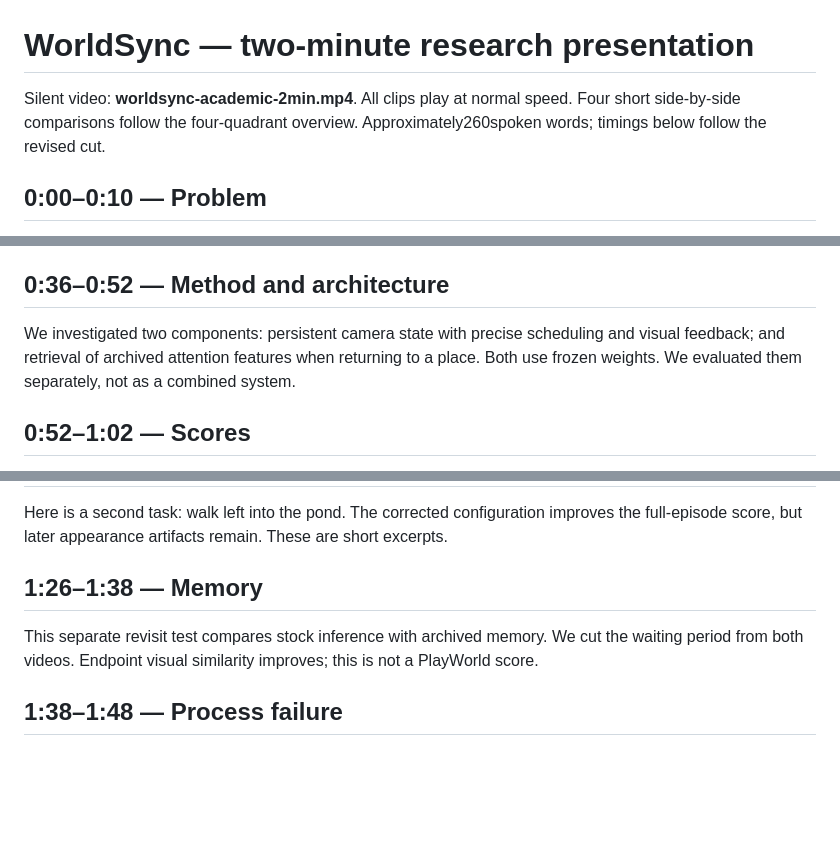
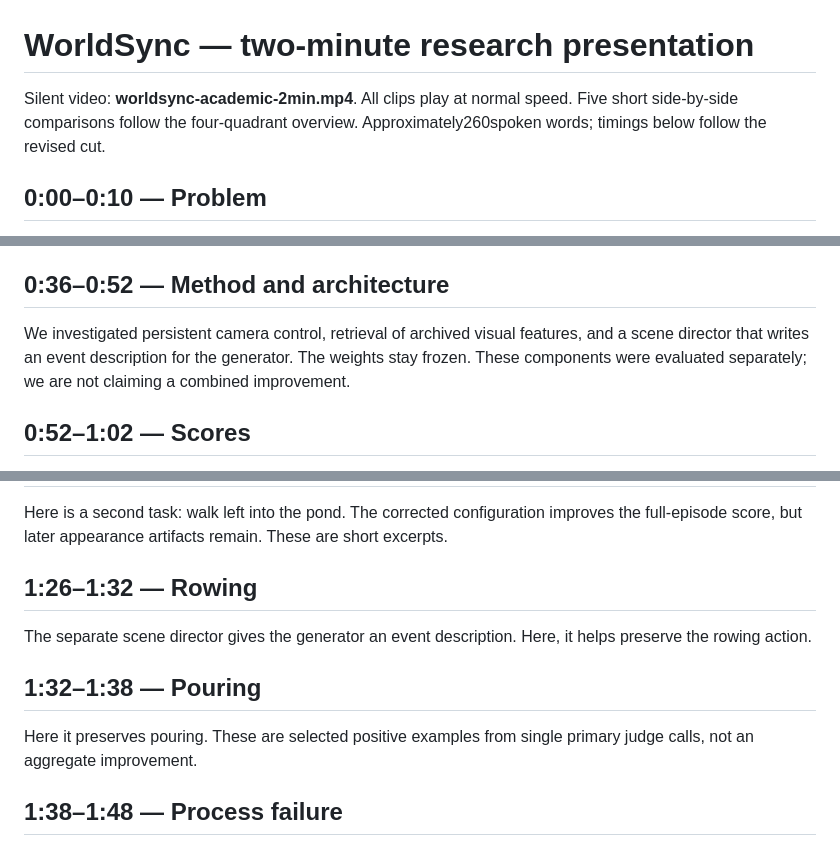
Before and after one commit to npow/recall, a Markdown page: docs/demo/ACADEMIC-SPEAKER-NOTES.md, 3 parts joined by grey strips. Rendered like a GitHub page; blank space fills up the shorter version.

```diff
--- a/docs/demo/ACADEMIC-SPEAKER-NOTES.md
+++ b/docs/demo/ACADEMIC-SPEAKER-NOTES.md
@@ -1,6 +1,6 @@
 # WorldSync — two-minute research presentation
 
-Silent video: **worldsync-academic-2min.mp4**. All clips play at normal speed. Four short side-by-side comparisons follow the four-quadrant overview. Approximately260spoken words; timings below follow the revised cut.
+Silent video: **worldsync-academic-2min.mp4**. All clips play at normal speed. Five short side-by-side comparisons follow the four-quadrant overview. Approximately260spoken words; timings below follow the revised cut.
 
 ## 0:00–0:10 — Problem
 
@@ -16,7 +16,7 @@ These are actual outputs at normal speed. Returning views drift, a walk stops ea
 
 ## 0:36–0:52 — Method and architecture
 
-We investigated two components: persistent camera state with precise scheduling and visual feedback; and retrieval of archived attention features when returning to a place. Both use frozen weights. We evaluated them separately, not as a combined system.
+We investigated persistent camera control, retrieval of archived visual features, and a scene director that writes an event description for the generator. The weights stay frozen. These components were evaluated separately; we are not claiming a combined improvement.
 
 ## 0:52–1:02 — Scores
 
@@ -30,9 +30,13 @@ The legacy player ends early, so its final frame is held. Our configuration cont
 
 Here is a second task: walk left into the pond. The corrected configuration improves the full-episode score, but later appearance artifacts remain. These are short excerpts.
 
-## 1:26–1:38 — Memory
+## 1:26–1:32 — Rowing
 
-This separate revisit test compares stock inference with archived memory. We cut the waiting period from both videos. Endpoint visual similarity improves; this is not a PlayWorld score.
+The separate scene director gives the generator an event description. Here, it helps preserve the rowing action.
+
+## 1:32–1:38 — Pouring
+
+Here it preserves pouring. These are selected positive examples from single primary judge calls, not an aggregate improvement.
 
 ## 1:38–1:48 — Process failure
 
```
Also changed, not shown: docs/demo/README.md (+2 -2 lines), reproduction/COORDINATION.md (+4 -0 lines), docs/demo/architecture.png, 4 other files.
